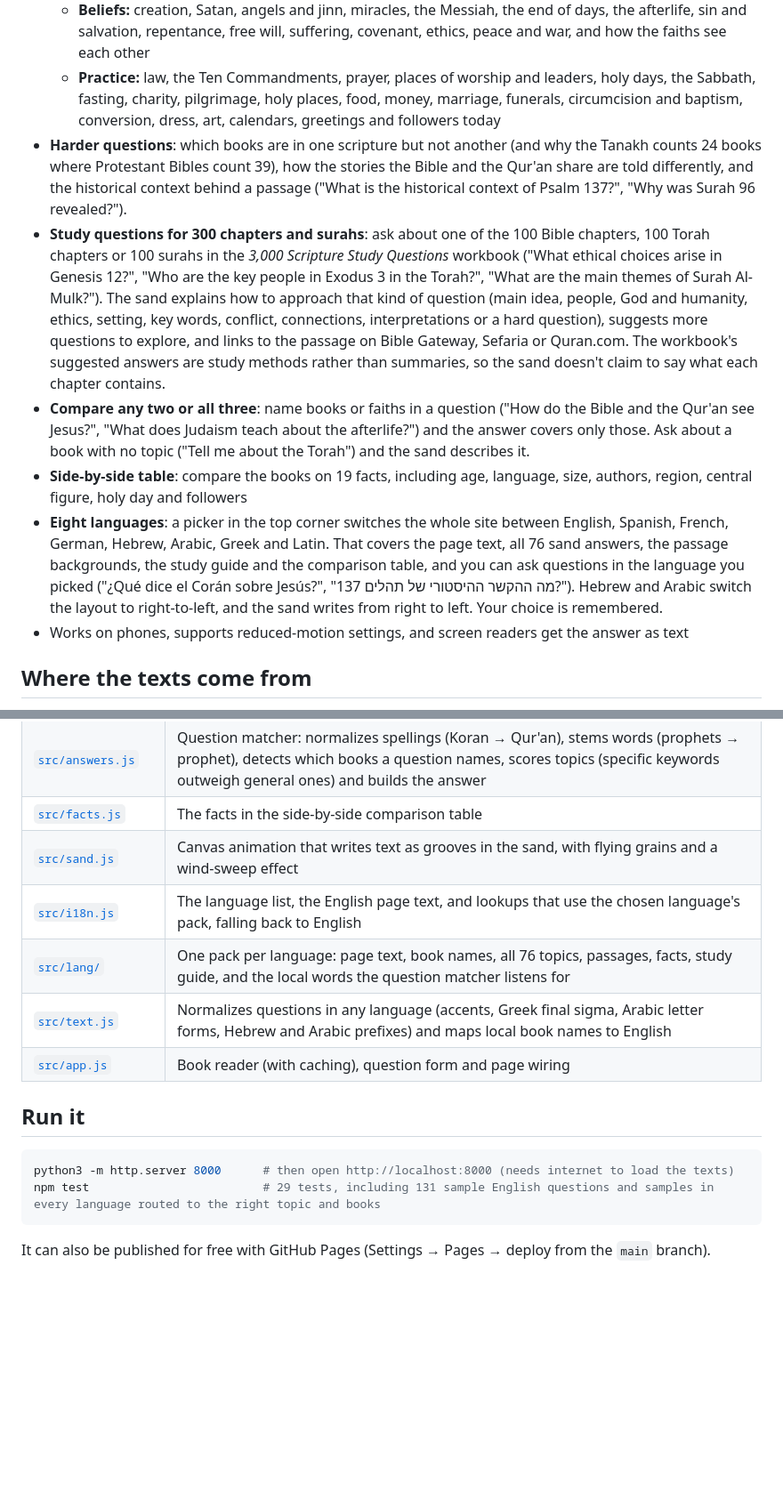
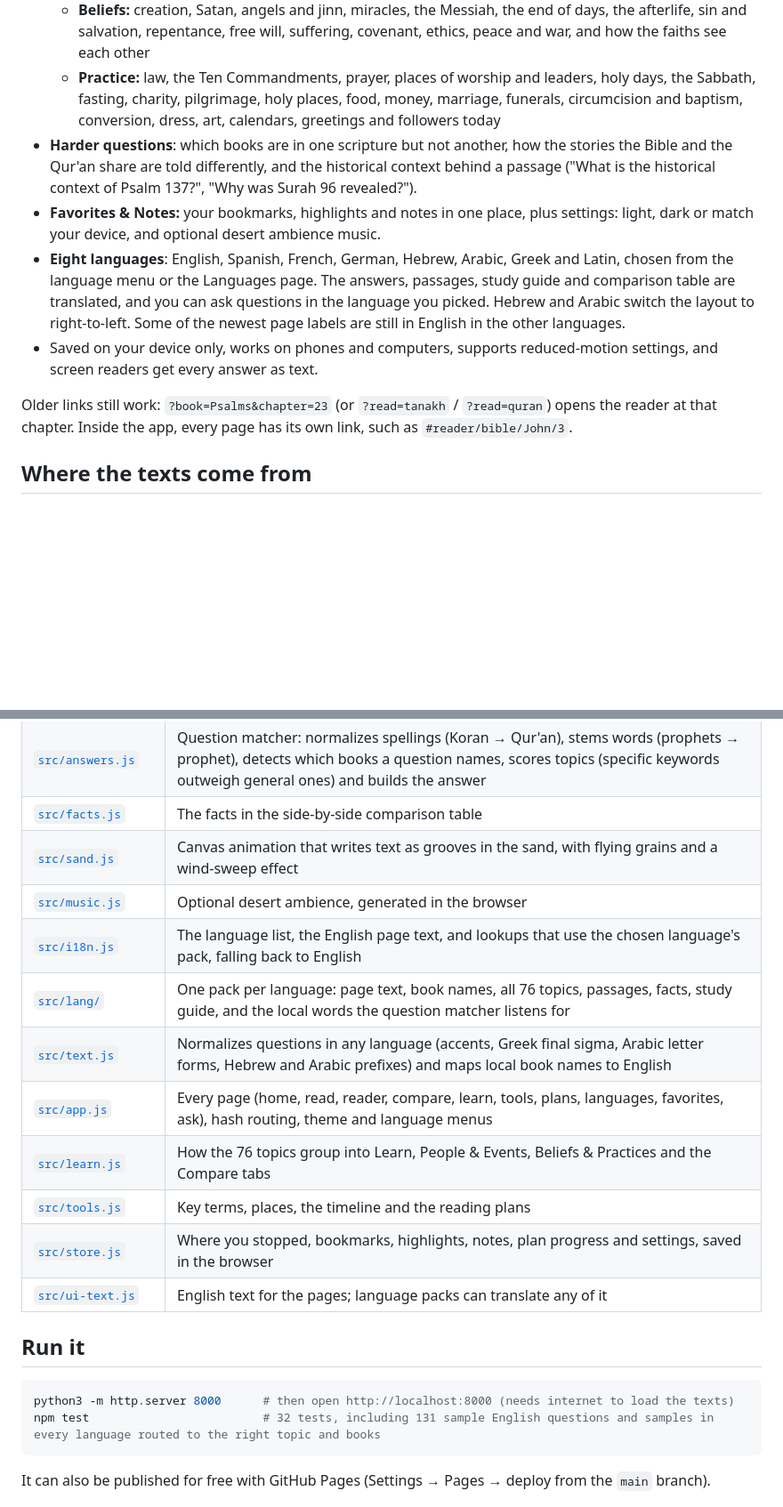
Before and after one commit to TheoYanvno/SuperBook, a Markdown page: README.md, 2 parts joined by grey strips. Shown at 89% size. Rendered like a GitHub page; blank space fills up the shorter version.

````diff
--- a/README.md
+++ b/README.md
@@ -22,12 +27,12 @@ A web app for exploring the scriptures of the three Abrahamic faiths. Three book
   - **People:** God and the names of God, the Holy Spirit, Jesus, Muhammad, the prophets, Abraham, Moses, Noah, Joseph, David and Solomon, Jonah, John the Baptist, Mary, Paul and women in the scriptures
   - **Beliefs:** creation, Satan, angels and jinn, miracles, the Messiah, the end of days, the afterlife, sin and salvation, repentance, free will, suffering, covenant, ethics, peace and war, and how the faiths see each other
   - **Practice:** law, the Ten Commandments, prayer, places of worship and leaders, holy days, the Sabbath, fasting, charity, pilgrimage, holy places, food, money, marriage, funerals, circumcision and baptism, conversion, dress, art, calendars, greetings and followers today
-- **Harder questions**: which books are in one scripture but not another (and why the Tanakh counts 24 books where Protestant Bibles count 39), how the stories the Bible and the Qur'an share are told differently, and the historical context behind a passage ("What is the historical context of Psalm 137?", "Why was Surah 96 revealed?").
-- **Study questions for 300 chapters and surahs**: ask about one of the 100 Bible chapters, 100 Torah chapters or 100 surahs in the *3,000 Scripture Study Questions* workbook ("What ethical choices arise in Genesis 12?", "Who are the key people in Exodus 3 in the Torah?", "What are the main themes of Surah Al-Mulk?"). The sand explains how to approach that kind of question (main idea, people, God and humanity, ethics, setting, key words, conflict, connections, interpretations or a hard question), suggests more questions to explore, and links to the passage on Bible Gateway, Sefaria or Quran.com. The workbook's suggested answers are study methods rather than summaries, so the sand doesn't claim to say what each chapter contains.
-- **Compare any two or all three**: name books or faiths in a question ("How do the Bible and the Qur'an see Jesus?", "What does Judaism teach about the afterlife?") and the answer covers only those. Ask about a book with no topic ("Tell me about the Torah") and the sand describes it.
-- **Side-by-side table**: compare the books on 19 facts, including age, language, size, authors, region, central figure, holy day and followers
-- **Eight languages**: a picker in the top corner switches the whole site between English, Spanish, French, German, Hebrew, Arabic, Greek and Latin. That covers the page text, all 76 sand answers, the passage backgrounds, the study guide and the comparison table, and you can ask questions in the language you picked ("¿Qué dice el Corán sobre Jesús?", "מה ההקשר ההיסטורי של תהלים 137?"). Hebrew and Arabic switch the layout to right-to-left, and the sand writes from right to left. Your choice is remembered.
-- Works on phones, supports reduced-motion settings, and screen readers get the answer as text
+- **Harder questions**: which books are in one scripture but not another, how the stories the Bible and the Qur'an share are told differently, and the historical context behind a passage ("What is the historical context of Psalm 137?", "Why was Surah 96 revealed?").
+- **Favorites & Notes:** your bookmarks, highlights and notes in one place, plus settings: light, dark or match your device, and optional desert ambience music.
+- **Eight languages**: English, Spanish, French, German, Hebrew, Arabic, Greek and Latin, chosen from the language menu or the Languages page. The answers, passages, study guide and comparison table are translated, and you can ask questions in the language you picked. Hebrew and Arabic switch the layout to right-to-left. Some of the newest page labels are still in English in the other languages.
+- Saved on your device only, works on phones and computers, supports reduced-motion settings, and screen readers get every answer as text.
+
+Older links still work: `?book=Psalms&chapter=23` (or `?read=tanakh` / `?read=quran`) opens the reader at that chapter. Inside the app, every page has its own link, such as `#reader/bible/John/3`.
 
 ## Where the texts come from
 
@@ -84,16 +89,21 @@ The address updates as you turn pages, so a chapter can be shared as it is. A ch
 | [`src/answers.js`](src/answers.js) | Question matcher: normalizes spellings (Koran → Qur'an), stems words (prophets → prophet), detects which books a question names, scores topics (specific keywords outweigh general ones) and builds the answer |
 | [`src/facts.js`](src/facts.js) | The facts in the side-by-side comparison table |
 | [`src/sand.js`](src/sand.js) | Canvas animation that writes text as grooves in the sand, with flying grains and a wind-sweep effect |
+| [`src/music.js`](src/music.js) | Optional desert ambience, generated in the browser |
 | [`src/i18n.js`](src/i18n.js) | The language list, the English page text, and lookups that use the chosen language's pack, falling back to English |
 | [`src/lang/`](src/lang) | One pack per language: page text, book names, all 76 topics, passages, facts, study guide, and the local words the question matcher listens for |
 | [`src/text.js`](src/text.js) | Normalizes questions in any language (accents, Greek final sigma, Arabic letter forms, Hebrew and Arabic prefixes) and maps local book names to English |
-| [`src/app.js`](src/app.js) | Book reader (with caching), question form and page wiring |
+| [`src/app.js`](src/app.js) | Every page (home, read, reader, compare, learn, tools, plans, languages, favorites, ask), hash routing, theme and language menus |
+| [`src/learn.js`](src/learn.js) | How the 76 topics group into Learn, People & Events, Beliefs & Practices and the Compare tabs |
+| [`src/tools.js`](src/tools.js) | Key terms, places, the timeline and the reading plans |
+| [`src/store.js`](src/store.js) | Where you stopped, bookmarks, highlights, notes, plan progress and settings, saved in the browser |
+| [`src/ui-text.js`](src/ui-text.js) | English text for the pages; language packs can translate any of it |
 
 ## Run it
 
 ```bash
 python3 -m http.server 8000      # then open http://localhost:8000 (needs internet to load the texts)
-npm test                         # 29 tests, including 131 sample English questions and samples in every language routed to the right topic and books
+npm test                         # 32 tests, including 131 sample English questions and samples in every language routed to the right topic and books
 ```
 
 It can also be published for free with GitHub Pages (Settings → Pages → deploy from the `main` branch).
````
Also changed, not shown: other parts of README.md (+11 -6 lines), docs/desktop.png, docs/mobile.png, 10 other files.
